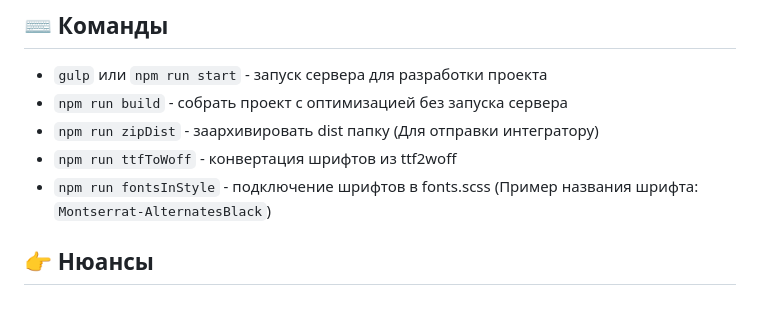
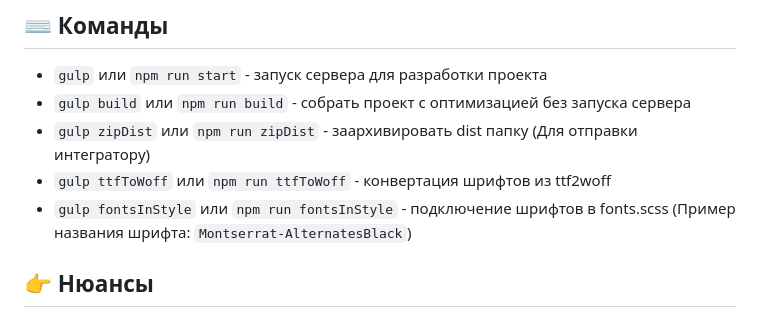
Before and after one commit to Alekseevich-psk/gulp-v5-starter, a Markdown page: README.md, the part around the change. GitHub-like rendering.

````diff
--- a/README.md
+++ b/README.md
@@ -52,10 +52,10 @@ gulp-v5-starter
 
 ## :keyboard: Команды
 * ```gulp``` или ```npm run start``` - запуск сервера для разработки проекта
-* ```npm run build``` - собрать проект с оптимизацией без запуска сервера
-* ```npm run zipDist``` - заархивировать dist папку (Для отправки интегратору)
-* ```npm run ttfToWoff``` - конвертация шрифтов из ttf2woff
-* ```npm run fontsInStyle``` - подключение шрифтов в fonts.scss (Пример названия шрифта: ```Montserrat-AlternatesBlack```)
+* ```gulp build``` или ```npm run build``` - собрать проект с оптимизацией без запуска сервера
+* ```gulp zipDist``` или ```npm run zipDist``` - заархивировать dist папку (Для отправки интегратору)
+* ```gulp ttfToWoff``` или ```npm run ttfToWoff``` - конвертация шрифтов из ttf2woff
+* ```gulp fontsInStyle``` или ```npm run fontsInStyle``` - подключение шрифтов в fonts.scss (Пример названия шрифта: ```Montserrat-AlternatesBlack```)
 
 ## :point_right: Нюансы
 * Данную сборку использую для личных проектов, могут присутствовать наработки под быстрый старт проекта или тестовые модификации
````
